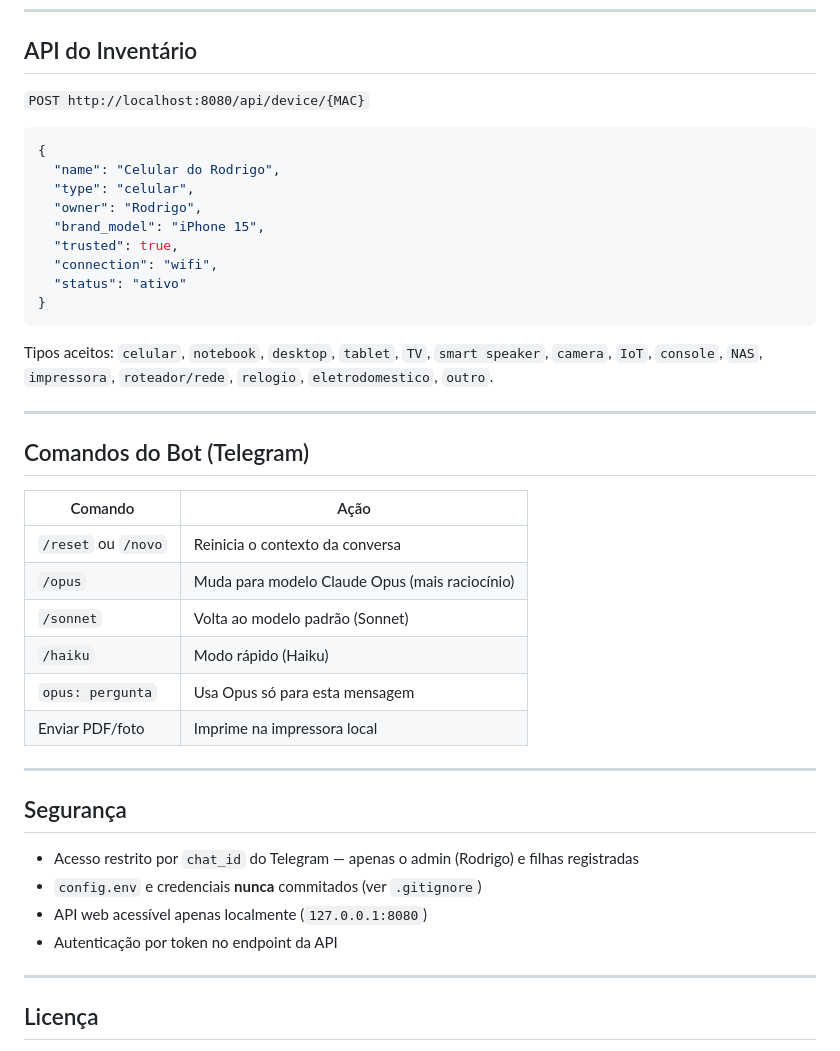
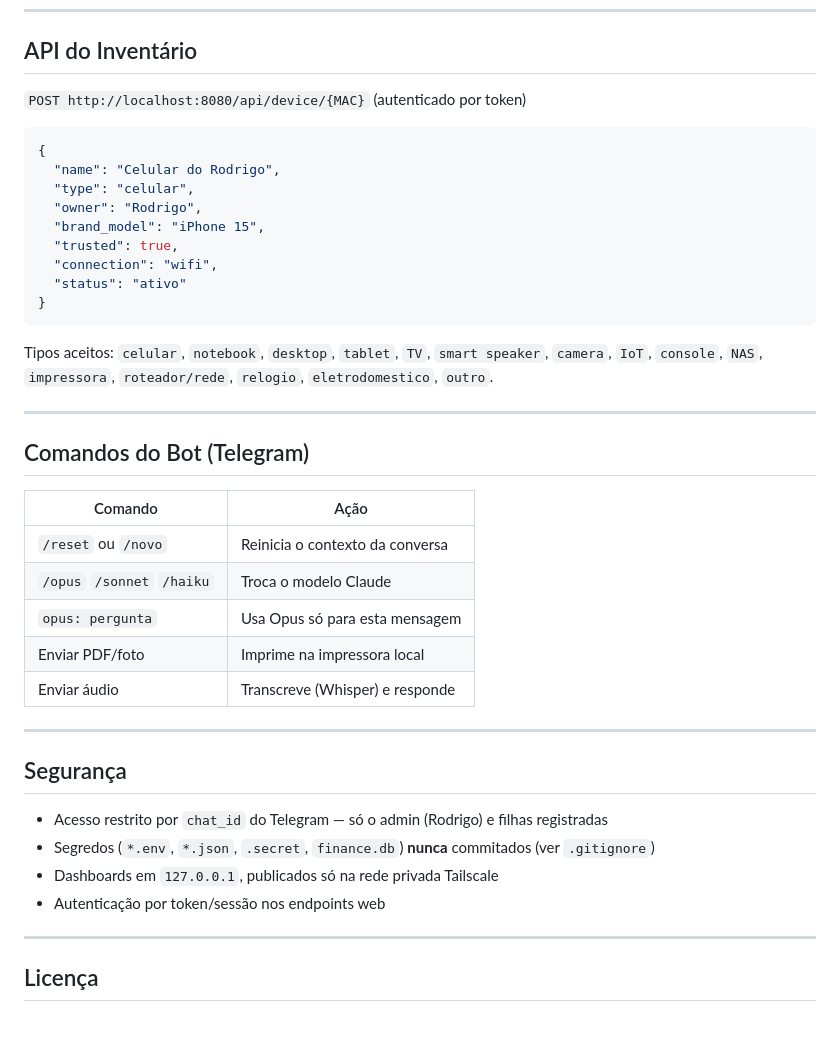
Before and after one commit to rodrigor/homewatch, a Markdown page: README.md, the part around one of its changes. GitHub-like rendering; blank space fills up the shorter version.

````diff
--- a/README.md
+++ b/README.md
@@ -144,7 +144,7 @@ sudo systemctl enable --now homewatch-agent homewatch-web
 
 ## API do Inventário
 
-`POST http://localhost:8080/api/device/{MAC}`
+`POST http://localhost:8080/api/device/{MAC}` (autenticado por token)
 
 ```json
 {
@@ -158,7 +158,9 @@ sudo systemctl enable --now homewatch-agent homewatch-web
 }
 ```
 
-Tipos aceitos: `celular`, `notebook`, `desktop`, `tablet`, `TV`, `smart speaker`, `camera`, `IoT`, `console`, `NAS`, `impressora`, `roteador/rede`, `relogio`, `eletrodomestico`, `outro`.
+Tipos aceitos: `celular`, `notebook`, `desktop`, `tablet`, `TV`, `smart speaker`,
+`camera`, `IoT`, `console`, `NAS`, `impressora`, `roteador/rede`, `relogio`,
+`eletrodomestico`, `outro`.
 
 ---
 
@@ -167,20 +169,19 @@ Tipos aceitos: `celular`, `notebook`, `desktop`, `tablet`, `TV`, `smart speaker`
 | Comando | Ação |
 |---|---|
 | `/reset` ou `/novo` | Reinicia o contexto da conversa |
-| `/opus` | Muda para modelo Claude Opus (mais raciocínio) |
-| `/sonnet` | Volta ao modelo padrão (Sonnet) |
-| `/haiku` | Modo rápido (Haiku) |
+| `/opus` `/sonnet` `/haiku` | Troca o modelo Claude |
 | `opus: pergunta` | Usa Opus só para esta mensagem |
 | Enviar PDF/foto | Imprime na impressora local |
+| Enviar áudio | Transcreve (Whisper) e responde |
 
 ---
 
 ## Segurança
 
-- Acesso restrito por `chat_id` do Telegram — apenas o admin (Rodrigo) e filhas registradas
-- `config.env` e credenciais **nunca** commitados (ver `.gitignore`)
-- API web acessível apenas localmente (`127.0.0.1:8080`)
-- Autenticação por token no endpoint da API
+- Acesso restrito por `chat_id` do Telegram — só o admin (Rodrigo) e filhas registradas
+- Segredos (`*.env`, `*.json`, `.secret`, `finance.db`) **nunca** commitados (ver `.gitignore`)
+- Dashboards em `127.0.0.1`, publicados só na rede privada Tailscale
+- Autenticação por token/sessão nos endpoints web
 
 ---
 
````
Also changed, not shown: other parts of README.md (+83 -83 lines), CLAUDE.md (added, +22 -0 lines).
